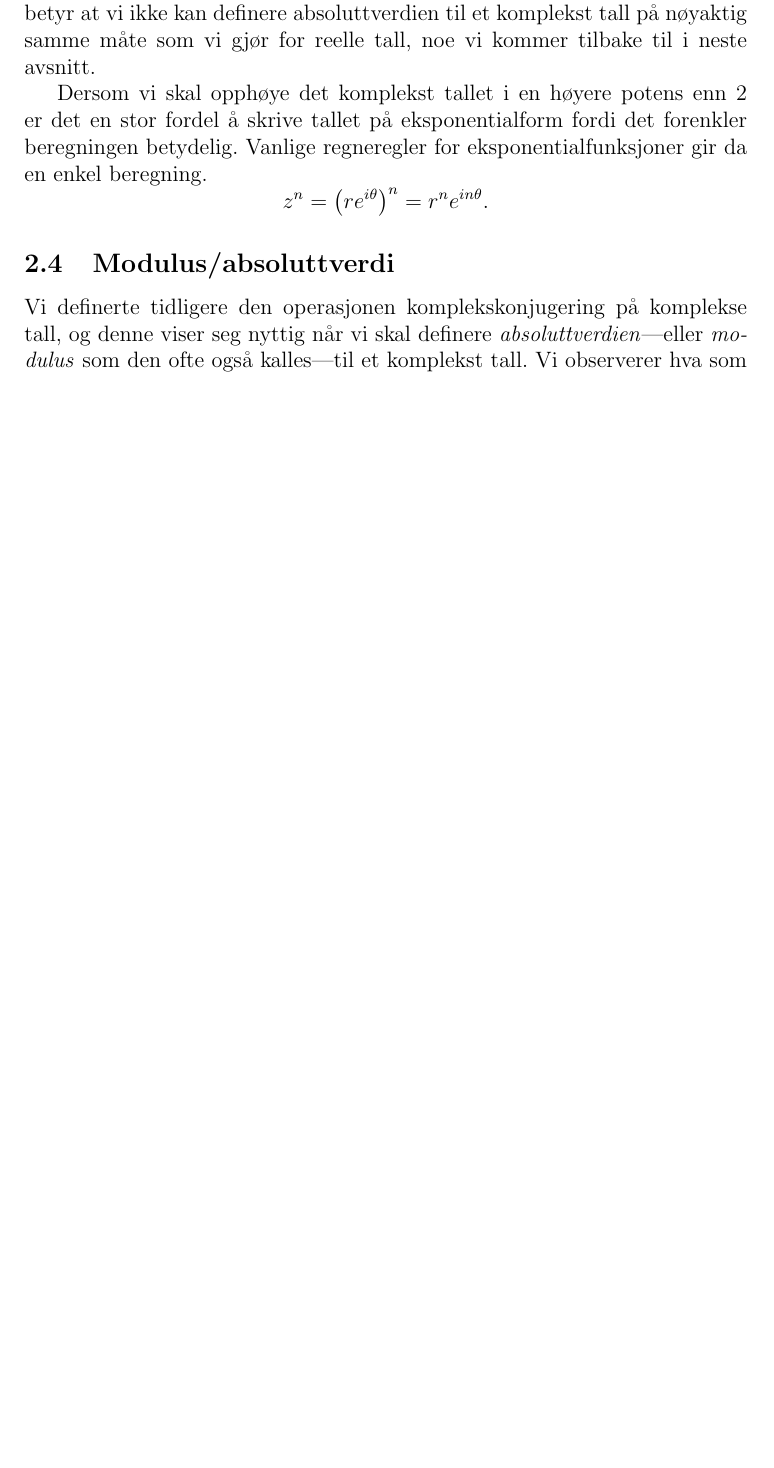
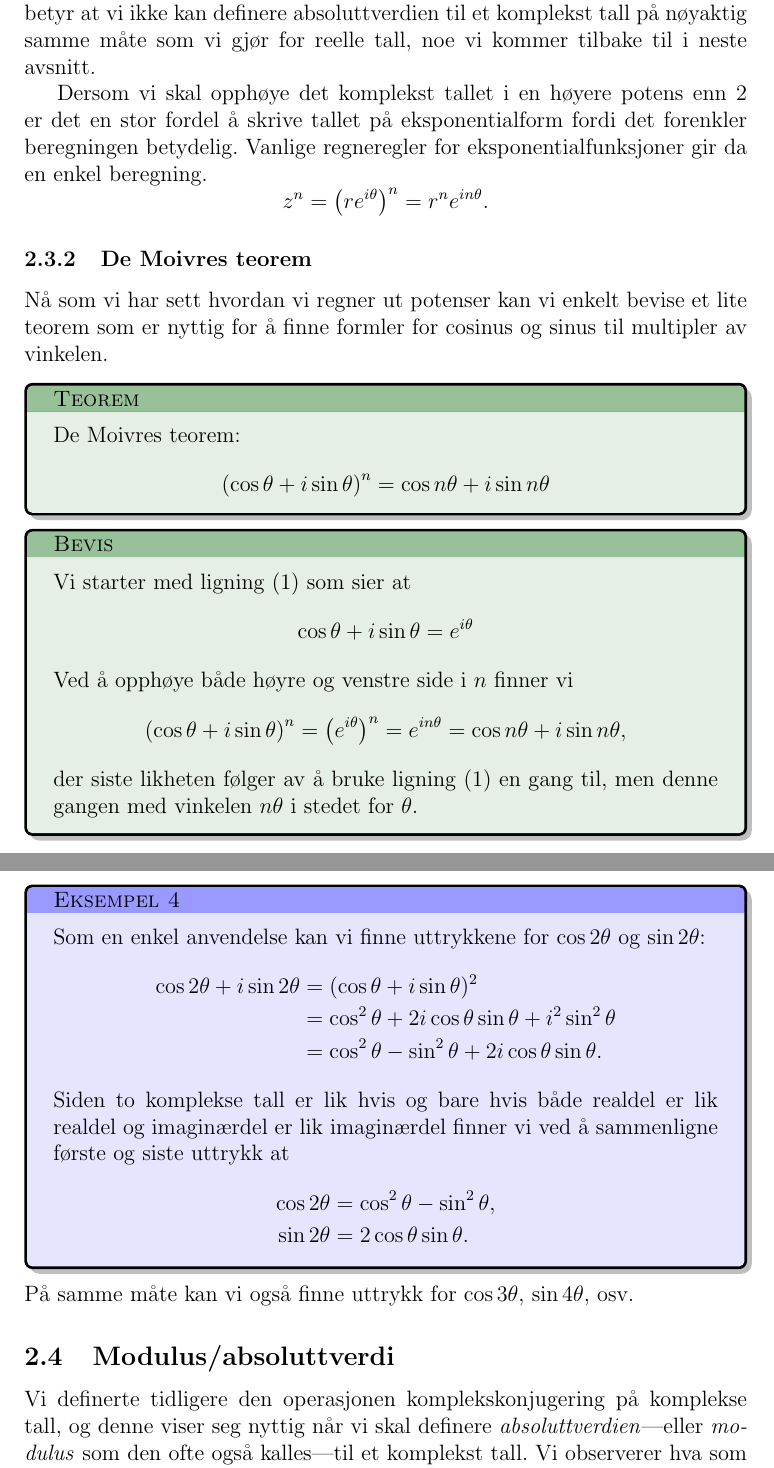
Before and after one commit to tbuanes/Kompendier, a LaTeX document (Komplekse tall/kompleks.tex): part of page 11 of 14 before the commit and two parts of pages 11 and 12 of 15 after it, the two joined at a grey line, cut so that both start at the same text, the shorter picture padded with empty space. Compiled offline with pdfLaTeX.

Commit message:
Eksempel divisjon, De Moivres teorem

```diff
--- a/Komplekse tall/kompleks.tex
+++ b/Komplekse tall/kompleks.tex
@@ -81,6 +97,7 @@ mysummary/.style={
 
 
 \newtcolorbox{texample}{myexample}
+\newtcolorbox{ttheorem}{mytheorem}
 \newtcolorbox{tproof}{myproof}
 \newtcolorbox{tdef}{mydef}
 \newtcolorbox{tsummary}{mysummary}
@@ -357,6 +374,42 @@ Dersom vi skal opphøye det komplekst tallet i en høyere potens enn 2 er det en
 	z^n = \left(re^{i\theta}\right)^n = r^n e^{in\theta}.
 \end{displaymath}
 
+\subsubsection{De Moivres teorem}
+Nå som vi har sett hvordan vi regner ut potenser kan vi enkelt bevise et lite teorem som er nyttig for å finne formler for cosinus og sinus til multipler av vinkelen.
+\begin{ttheorem}
+De Moivres teorem:
+\begin{displaymath}
+	\left(\cos\theta + i\sin\theta\right)^n = \cos n\theta + i\sin n\theta
+\end{displaymath}
+\end{ttheorem}
+\begin{tproof}
+Vi starter med ligning (\ref{kompleks:eq:eitheta}) som sier at
+\begin{displaymath}
+	\cos\theta + i\sin\theta = e^{i\theta}
+\end{displaymath}
+Ved å opphøye både høyre og venstre side i $n$ finner vi
+\begin{displaymath}
+	\left(\cos\theta+ i\sin\theta\right)^n = \left(e^{i\theta}\right)^n = e^{in\theta} = \cos n\theta + i\sin n\theta,
+\end{displaymath}
+der siste likheten følger av å bruke ligning (\ref{kompleks:eq:eitheta}) en gang til, men denne gangen med vinkelen $n\theta$ i stedet for $\theta$.
+\end{tproof}
+
+\begin{texample}
+Som en enkel anvendelse kan vi finne uttrykkene for $\cos2\theta$ og $\sin2\theta$:
+\begin{align*}
+	\cos2\theta + i\sin2\theta &= (\cos\theta + i\sin\theta)^2 \\
+	&=\cos^2\theta + 2i\cos\theta\sin\theta + i^2\sin^2\theta \\
+	&=\cos^2\theta-\sin^2\theta + 2i\cos\theta\sin\theta.
+\end{align*}
+Siden to komplekse tall er lik hvis og bare hvis både realdel er lik realdel og imaginærdel er lik imaginærdel finner vi ved å sammenligne første og siste uttrykk at
+\begin{align*}
+	\cos2\theta &= \cos^2\theta - \sin^2\theta, \\
+	\sin2\theta &= 2\cos\theta\sin\theta.
+\end{align*}
+\end{texample}
+\noindent
+På samme måte kan vi også finne uttrykk for $\cos3\theta$, $\sin4\theta$, osv.
+
 \subsection{Modulus/absoluttverdi}
 Vi definerte tidligere den operasjonen komplekskonjugering på komplekse tall, og denne viser seg nyttig når vi skal definere \emph{absoluttverdien}---eller \emph{modulus} som den ofte også kalles---til et komplekst tall. Vi observerer hva som skjer når vi multipliserer et tall med sin egen komplekskonjugerte,
 \begin{align*}
```
Also changed, not shown: Komplekse tall/kompleks.pdf, Komplekse tall/kompleks.tex (21 more changed lines), 1 other file.
